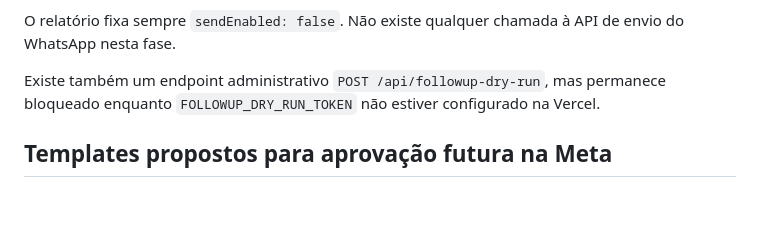
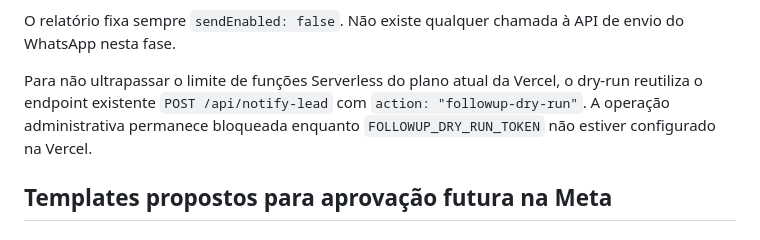
Before and after one commit to xroger1969/autovalorpt-assistente, a Markdown page: docs/whatsapp-followup.md, the part around the change. Drawn GitHub-style; blank space fills up the shorter version.

Commit message:
Document shared dry-run endpoint

```diff
--- a/docs/whatsapp-followup.md
+++ b/docs/whatsapp-followup.md
@@ -43,7 +43,7 @@ O relatório inclui:
 
 O relatório fixa sempre `sendEnabled: false`. Não existe qualquer chamada à API de envio do WhatsApp nesta fase.
 
-Existe também um endpoint administrativo `POST /api/followup-dry-run`, mas permanece bloqueado enquanto `FOLLOWUP_DRY_RUN_TOKEN` não estiver configurado na Vercel.
+Para não ultrapassar o limite de funções Serverless do plano atual da Vercel, o dry-run reutiliza o endpoint existente `POST /api/notify-lead` com `action: "followup-dry-run"`. A operação administrativa permanece bloqueada enquanto `FOLLOWUP_DRY_RUN_TOKEN` não estiver configurado na Vercel.
 
 ## Templates propostos para aprovação futura na Meta
 
```
